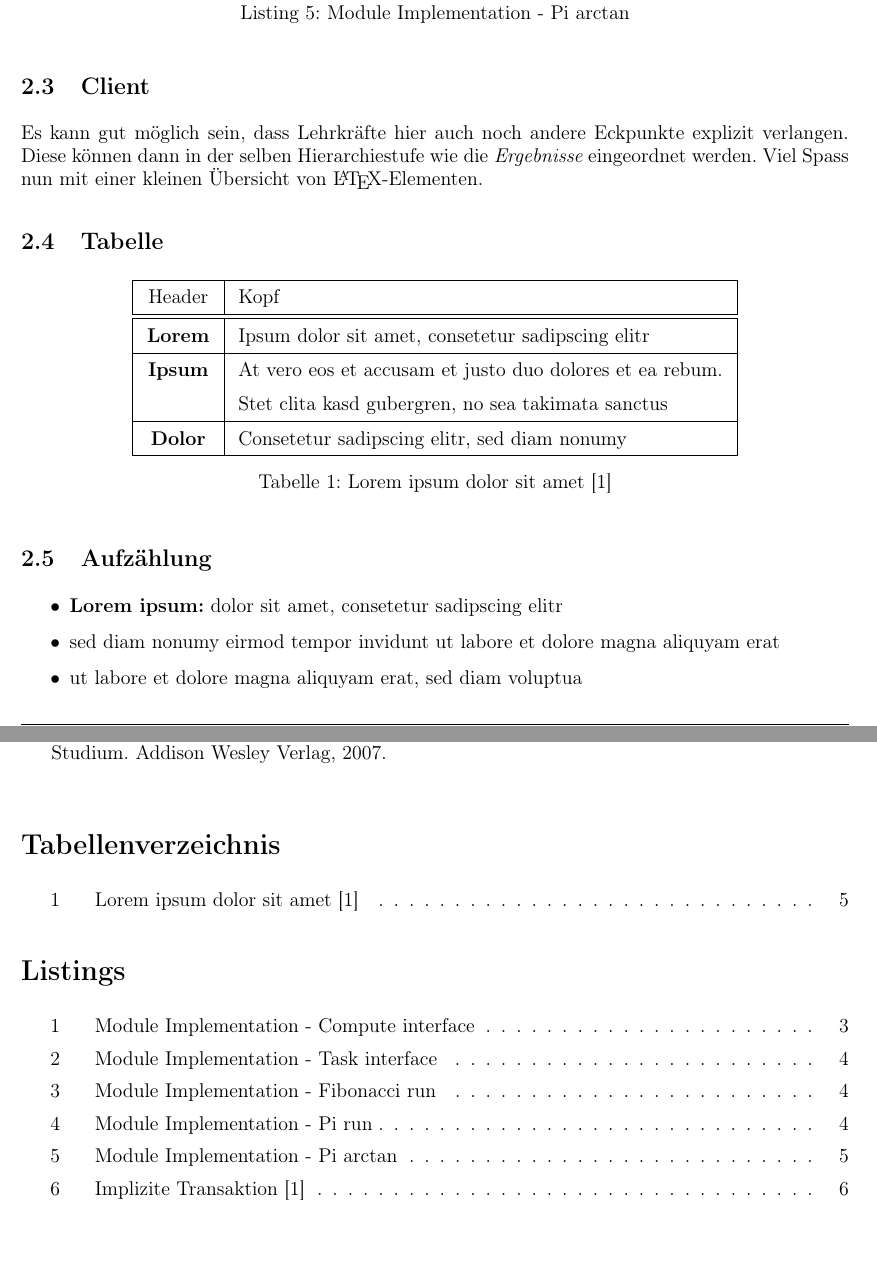
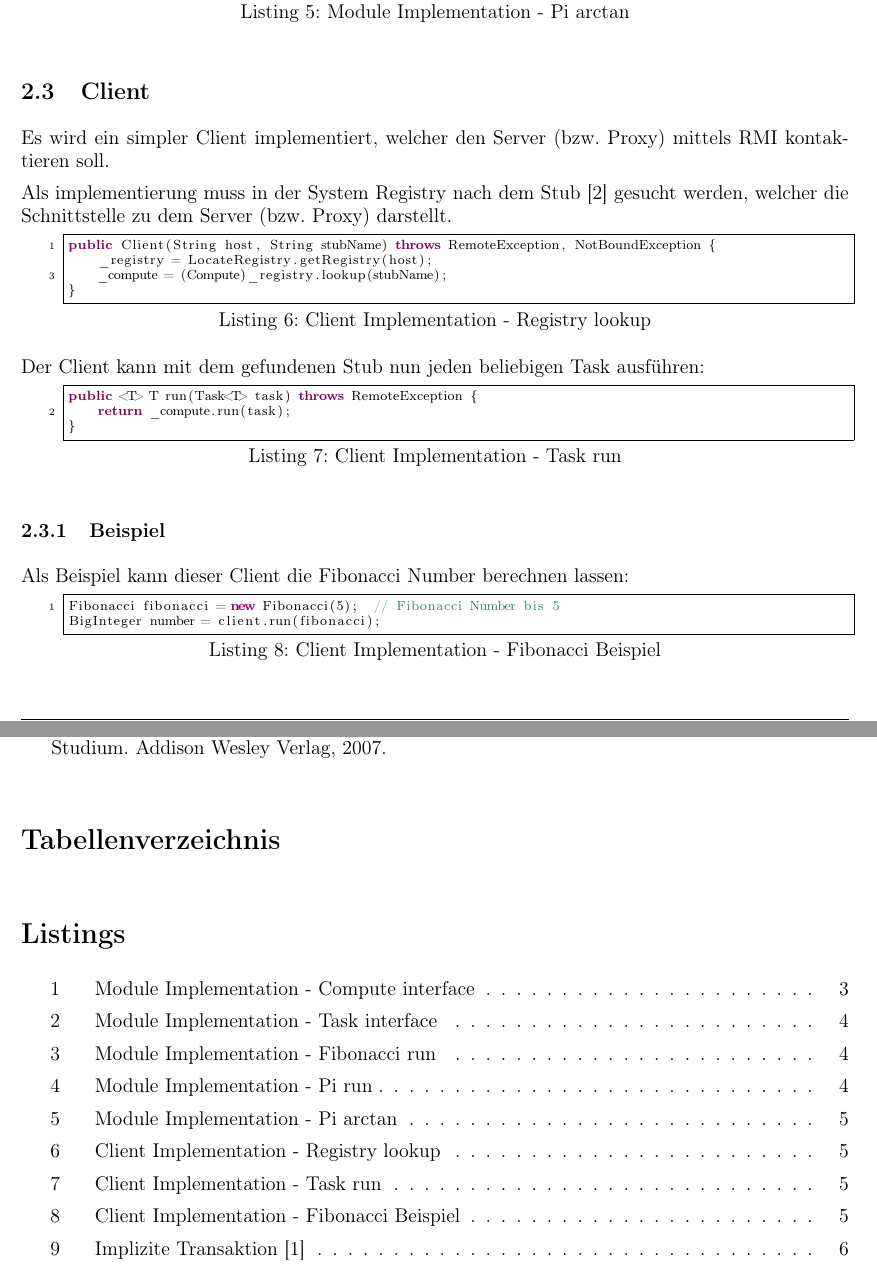
Before and after one commit to mrousavy-tgm/SYT.RMI, a LaTeX document (Protocol/document.tex, which reads Protocol/sections/solution.tex): two parts of pages 7 and 9 of 9, joined at a grey line, cut so that both start at the same text. Compiled offline with pdfLaTeX.

Commit message:
Add Client Implementation

```diff
--- a/Protocol/sections/solution.tex
+++ b/Protocol/sections/solution.tex
@@ -112,33 +112,37 @@ public static BigDecimal arctan(int inverseX,
     return result;
 }
 \end{lstlisting}
+
 \subsection{Client}
 
+Es wird ein simpler Client implementiert, welcher den Server (bzw. Proxy) mittels RMI kontaktieren soll.
 
-Es kann gut möglich sein, dass Lehrkräfte hier auch noch andere Eckpunkte explizit verlangen. Diese können dann in der selben Hierarchiestufe wie die \textit{\nameref{sec:Ergebnisse}} eingeordnet werden. Viel Spass nun mit einer kleinen Übersicht von \LaTeX-Elementen.
+Als implementierung muss in der System Registry nach dem Stub [2] gesucht werden, welcher die Schnittstelle zu dem Server (bzw. Proxy) darstellt.
 
-\subsection{Tabelle}
-\renewcommand{\arraystretch}{1.5}
-\begin{table}[!h]
-	\center
-	\begin{tabular}{ | @{\hspace{3mm}} c @{\hspace{3mm}} | @{\hspace{3mm}} l @{\hspace{3mm}} | }
-		\hline Header & Kopf\\ \hline\hline
-		\textbf{Lorem} & Ipsum dolor sit amet, consetetur sadipscing elitr\\ \hline
-		\textbf{Ipsum} & At vero eos et accusam et justo duo dolores et ea rebum.\\
-			& Stet clita kasd gubergren, no sea takimata sanctus\\ \hline
-		\textbf{Dolor} & Consetetur sadipscing elitr, sed diam nonumy\\\hline
-	\end{tabular}
-	\caption{Lorem ipsum dolor sit amet \cite{tanenbaum2007verteilte}}
-	\label{methoden}
-\end{table}
+\begin{lstlisting}[style=Java, caption=Client Implementation - Registry lookup]
+public Client(String host, String stubName) throws RemoteException, NotBoundException {
+    _registry = LocateRegistry.getRegistry(host);
+    _compute = (Compute)_registry.lookup(stubName);
+}
+\end{lstlisting}
 
-\subsection{Aufzählung}
 
-\begin{itemize}
-	\item \textbf{Lorem ipsum:} dolor sit amet, consetetur sadipscing elitr
-	\item sed diam nonumy eirmod tempor invidunt ut labore et dolore magna aliquyam erat
-	\item ut labore et dolore magna aliquyam erat, sed diam voluptua
-\end{itemize}
+Der Client kann mit dem gefundenen Stub nun jeden beliebigen Task ausführen:
+
+\begin{lstlisting}[style=Java, caption=Client Implementation - Task run]
+public <T> T run(Task<T> task) throws RemoteException {
+    return _compute.run(task);
+}
+\end{lstlisting}
+
+\subsubsection{Beispiel}
+
+Als Beispiel kann dieser Client die Fibonacci Number berechnen lassen:
+
+\begin{lstlisting}[style=Java, caption=Client Implementation - Fibonacci Beispiel]
+Fibonacci fibonacci = new Fibonacci(5);  // Fibonacci Number bis 5
+BigInteger number = client.run(fibonacci);
+\end{lstlisting}
 
 \subsection{Code}
 
```
